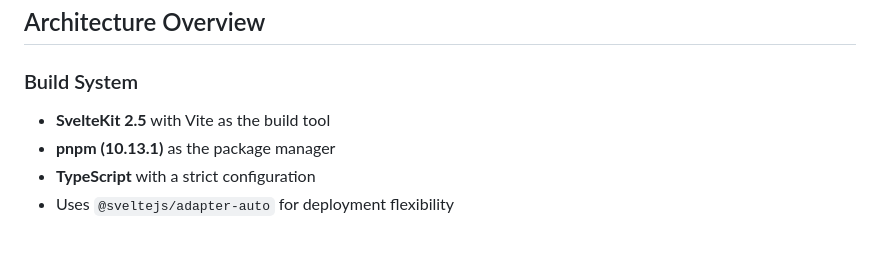
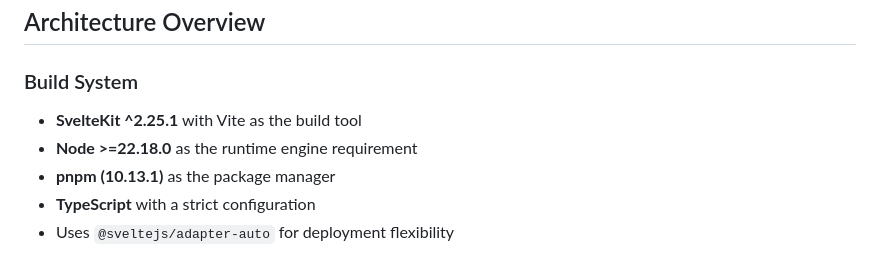
Before and after one commit to snuen/snuen, a Markdown page: CLAUDE.md, the part around the change. GitHub-like rendering.

Commit message:
Update build system documentation to match package.json specs
Synchronize CLAUDE.md with actual package versions: update SvelteKit from 2.5 to ^2.25.1 and add Node >=22.18.0 engine requirement to ensure documentation accuracy.

🤖 Generated with [Claude Code](https://claude.ai/code)

Co-Authored-By: Claude <noreply@anthropic.com>

```diff
--- a/CLAUDE.md
+++ b/CLAUDE.md
@@ -36,7 +36,8 @@ pnpm run test:integration  # Run Playwright E2E tests only
 
 ### Build System
 
-- **SvelteKit 2.5** with Vite as the build tool
+- **SvelteKit ^2.25.1** with Vite as the build tool
+- **Node >=22.18.0** as the runtime engine requirement
 - **pnpm (10.13.1)** as the package manager
 - **TypeScript** with a strict configuration
 - Uses `@sveltejs/adapter-auto` for deployment flexibility
```
